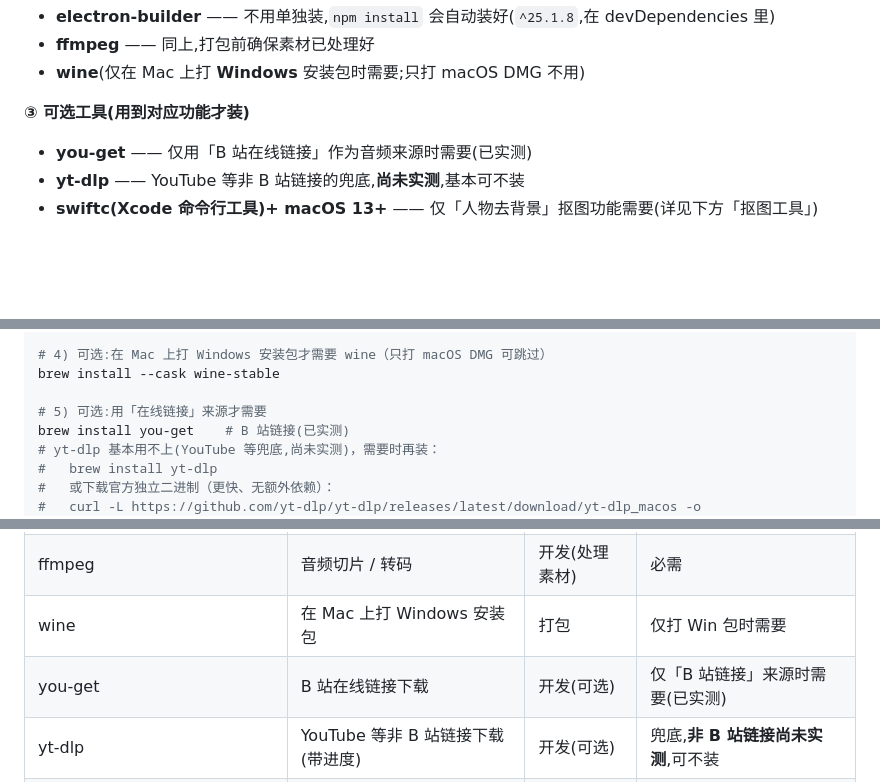
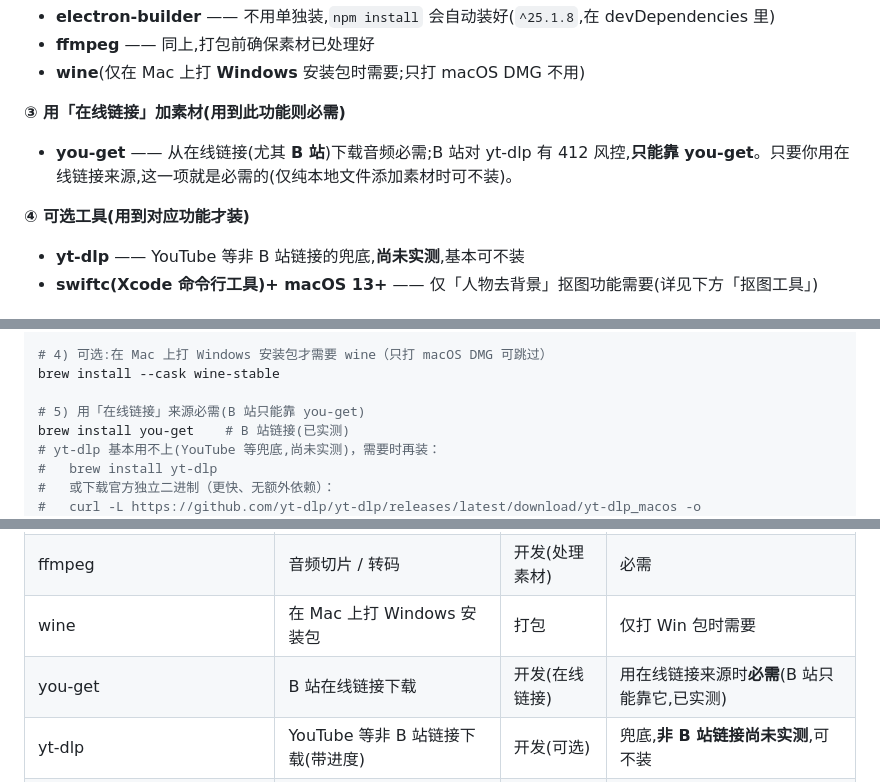
Before and after one commit to cimeguy/DT-in-the-desktop, a Markdown page: README.md, 3 parts joined by grey strips. Rendered like a GitHub page; blank space fills up the shorter version.

Commit message:
README 把 you-get 从可选改为「在线链接来源必需」(B 站只能靠 you-get)
Co-Authored-By: Claude Opus 4 <noreply@anthropic.com>

```diff
--- a/README.md
+++ b/README.md
@@ -30,8 +30,10 @@ npm start                                      # 启动桌面宠物（等价于
 - **ffmpeg** —— 同上,打包前确保素材已处理好
 - **wine**(仅在 Mac 上打 **Windows** 安装包时需要;只打 macOS DMG 不用)
 
-**③ 可选工具(用到对应功能才装)**
-- **you-get** —— 仅用「B 站在线链接」作为音频来源时需要(已实测)
+**③ 用「在线链接」加素材(用到此功能则必需)**
+- **you-get** —— 从在线链接(尤其 **B 站**)下载音频必需;B 站对 yt-dlp 有 412 风控,**只能靠 you-get**。只要你用在线链接来源,这一项就是必需的(仅纯本地文件添加素材时可不装)。
+
+**④ 可选工具(用到对应功能才装)**
 - **yt-dlp** —— YouTube 等非 B 站链接的兜底,**尚未实测**,基本可不装
 - **swiftc(Xcode 命令行工具)+ macOS 13+** —— 仅「人物去背景」抠图功能需要(详见下方「抠图工具」)
 
@@ -50,7 +52,7 @@ cd DT-in-the-desktop && npm install
 # 4) 可选:在 Mac 上打 Windows 安装包才需要 wine（只打 macOS DMG 可跳过）
 brew install --cask wine-stable
 
-# 5) 可选:用「在线链接」来源才需要
+# 5) 用「在线链接」来源必需(B 站只能靠 you-get)
 brew install you-get    # B 站链接(已实测)
 # yt-dlp 基本用不上(YouTube 等兜底,尚未实测)，需要时再装：
 #   brew install yt-dlp
@@ -201,7 +203,7 @@ ls -lh release/*.dmg          # 6) 查看产物
 | electron-builder(`npm install` 自动装) | 打 DMG / exe 安装包 | 打包 | 打包时必需 |
 | ffmpeg | 音频切片 / 转码 | 开发(处理素材) | 必需 |
 | wine | 在 Mac 上打 Windows 安装包 | 打包 | 仅打 Win 包时需要 |
-| you-get | B 站在线链接下载 | 开发(可选) | 仅「B 站链接」来源时需要(已实测) |
+| you-get | B 站在线链接下载 | 开发(在线链接) | 用在线链接来源时**必需**(B 站只能靠它,已实测) |
 | yt-dlp | YouTube 等非 B 站链接下载(带进度) | 开发(可选) | 兜底,**非 B 站链接尚未实测**,可不装 |
 | swiftc（Xcode CLT）+ macOS 13+ | 人物抠图去背景 | 开发(可选) | 仅用抠图功能时需要 |
 
```
